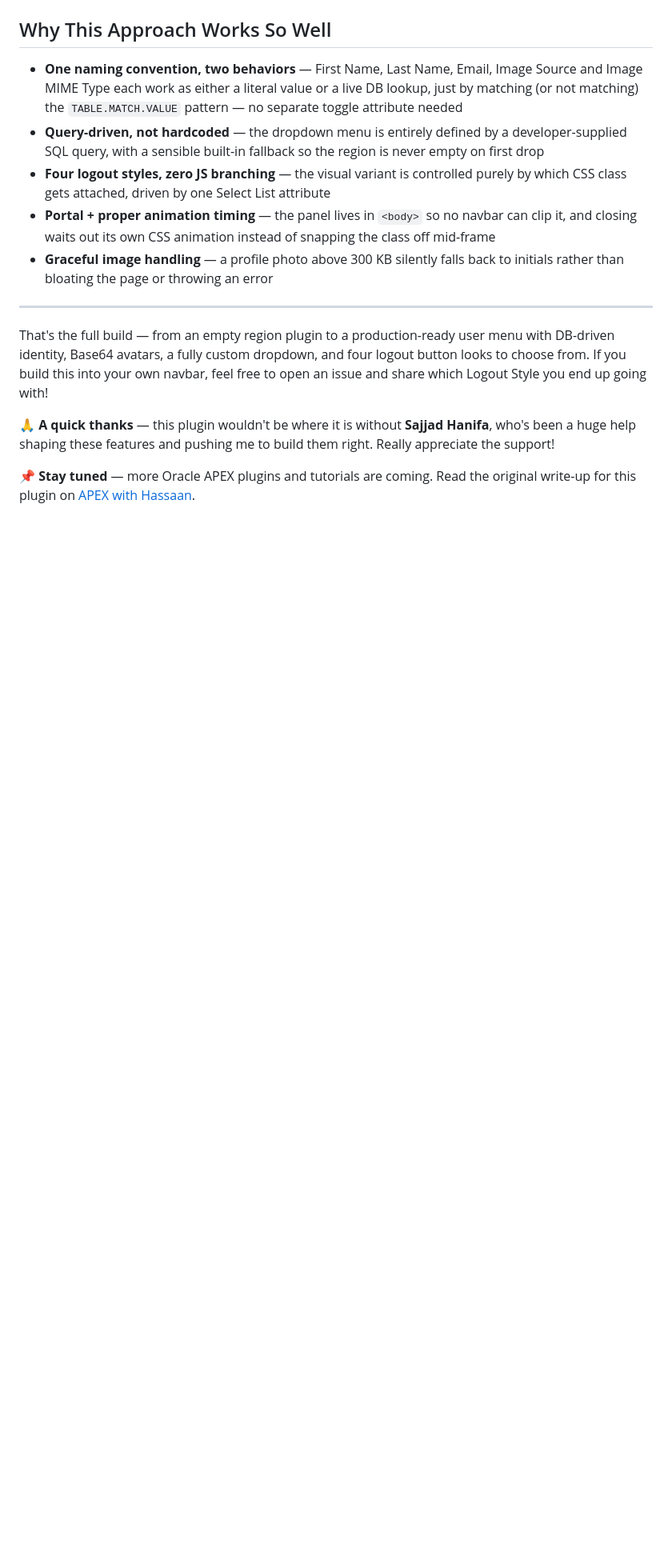
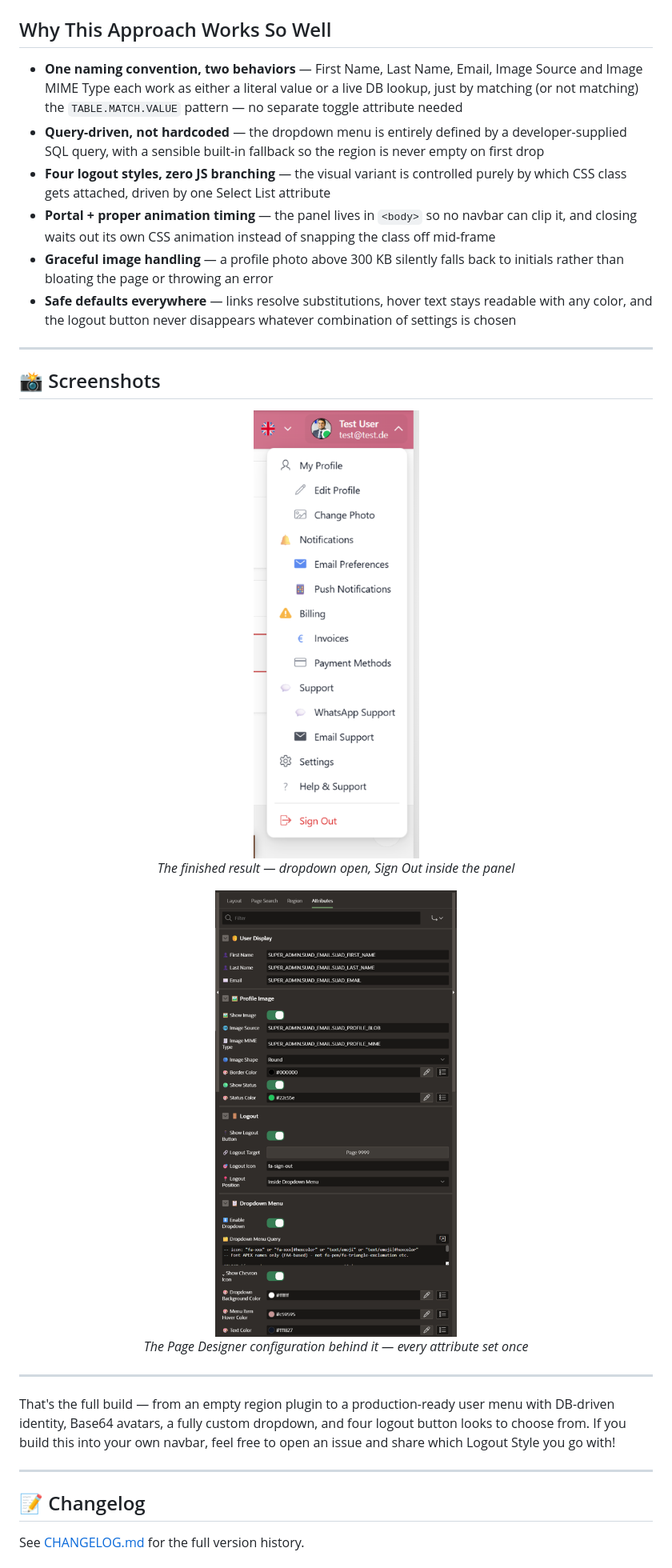
Before and after one commit to HassaanAhmedTahir/Profile-Bar-Region-Plugin, a Markdown page: README.md, the part around one of its changes. Shown at 80% size. GitHub-like rendering; pictures changed too: docs/images/profile-bar-dropdown.png (added), docs/images/profile-bar-page-designer.png (added); blank space fills up the shorter version.

```diff
--- a/README.md
+++ b/README.md
@@ -229,11 +270,29 @@ Save and run the page. Click the avatar — the panel swipes in from the right w
 - **Four logout styles, zero JS branching** — the visual variant is controlled purely by which CSS class gets attached, driven by one Select List attribute
 - **Portal + proper animation timing** — the panel lives in `<body>` so no navbar can clip it, and closing waits out its own CSS animation instead of snapping the class off mid-frame
 - **Graceful image handling** — a profile photo above 300 KB silently falls back to initials rather than bloating the page or throwing an error
+- **Safe defaults everywhere** — links resolve substitutions, hover text stays readable with any color, and the logout button never disappears whatever combination of settings is chosen
 
 ---
 
-That's the full build — from an empty region plugin to a production-ready user menu with DB-driven identity, Base64 avatars, a fully custom dropdown, and four logout button looks to choose from. If you build this into your own navbar, feel free to open an issue and share which Logout Style you end up going with!
+## 📸 Screenshots
 
-🙏 **A quick thanks** — this plugin wouldn't be where it is without **Sajjad Hanifa**, who's been a huge help shaping these features and pushing me to build them right. Really appreciate the support!
+<p align="center">
+  <img src="docs/images/profile-bar-dropdown.png" alt="Profile Bar dropdown open with avatar, name, email, menu items and Sign Out" width="283"><br>
+  <em>The finished result — dropdown open, Sign Out inside the panel</em>
+</p>
 
-📌 **Stay tuned** — more Oracle APEX plugins and tutorials are coming. Read the original write-up for this plugin on [APEX with Hassaan](https://apexwithhassaan.vercel.app/blog/profile-bar-region-plugin).
+<p align="center">
+  <img src="docs/images/profile-bar-page-designer.png" alt="Page Designer attributes used for the Profile Bar" width="490"><br>
+  <em>The Page Designer configuration behind it — every attribute set once</em>
+</p>
+
+---
+
+That's the full build — from an empty region plugin to a production-ready user menu with DB-driven identity, Base64 avatars, a fully custom dropdown, and four logout button looks to choose from. If you build this into your own navbar, feel free to open an issue and share which Logout Style you go with!
+
+---
+
+## 📝 Changelog
+
+See [CHANGELOG.md](CHANGELOG.md) for the full version history.
+
```
Also changed, not shown: other parts of README.md (+69 -14 lines), CHANGELOG.md (added, +22 -0 lines), 7 other files.
